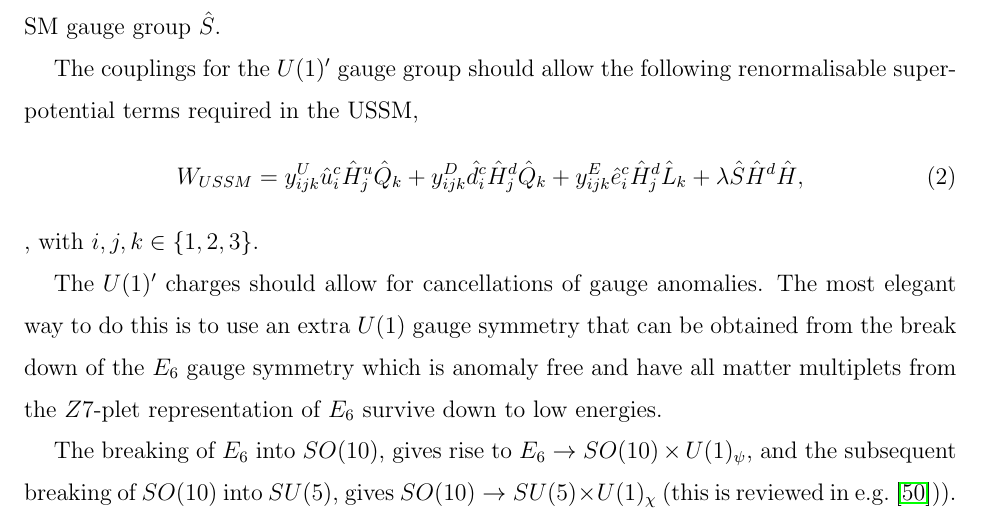
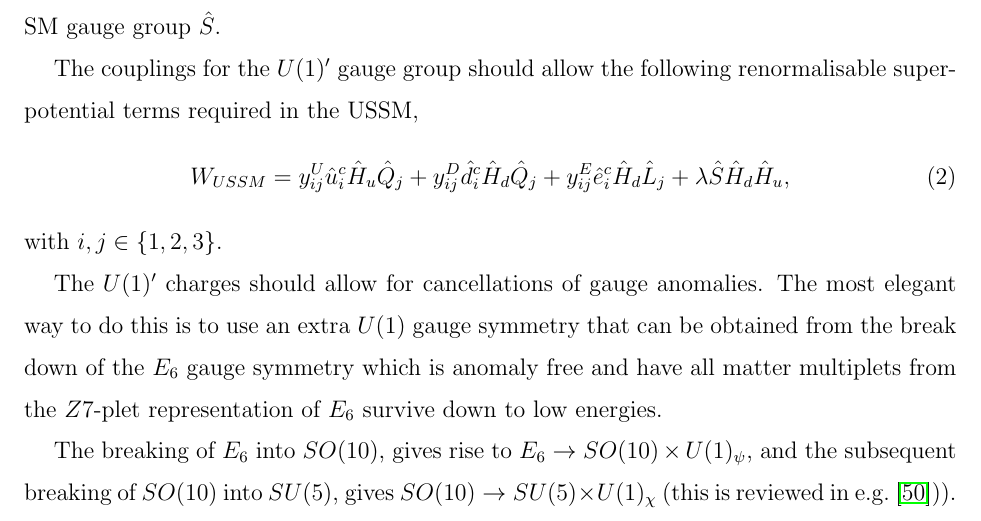
Before and after one commit to azedarach/E6SSM-Tuning, a LaTeX paper (paper/e6ssm-tuning-paper.tex): part of page 6 of 21, cut so that both start at the same text. Compiled offline with pdfLaTeX.

Commit message:
fixed c+p errors in USSM superpotential.

```diff
--- a/paper/e6ssm-tuning-paper.tex
+++ b/paper/e6ssm-tuning-paper.tex
@@ -305,8 +305,8 @@ where $U(1)^\prime$ is the new gauge group beyond that of the SM and MSSM. The m
 
   The couplings for the $U(1)^\prime$ gauge group should allow the following renormalisable superpotential terms required in the USSM,
 \be
-W_{USSM} =  y^U_{ijk} \hat{u}^c_i \hat{H}^u_{j} \hat{Q}_k + y^D_{ijk} \hat{d}^c_i \hat{H}^d_{j} \hat{Q}_k + y^E_{ijk} \hat{e}^c_i \hat{H}^d_{j} \hat{L}_k + \lambda \hat{S} \hat{H}^d \hat{H},
-\ee, with $i,j,k \in \{1,2,3\}$.
+W_{USSM} =  y^U_{ij} \hat{u}^c_i \hat{H}_u \hat{Q}_j + y^D_{ij} \hat{d}^c_i \hat{H}_d \hat{Q}_j + y^E_{ij} \hat{e}^c_i \hat{H}_d \hat{L}_j + \lambda \hat{S} \hat{H}_d \hat{H}_u,
+\ee with $i,j \in \{1,2,3\}$.
 
 
 The $U(1)^\prime$ charges should allow for cancellations of gauge
```
